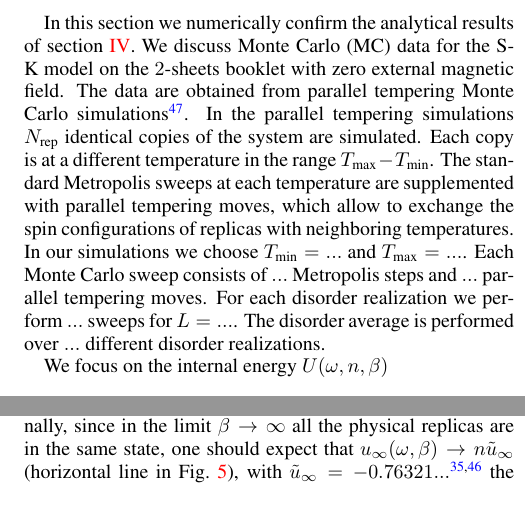
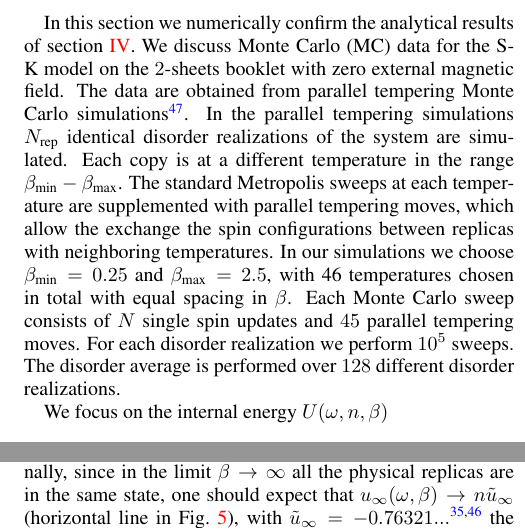
Before and after one commit to vincenzoalba/ent_spin_glass, a LaTeX paper (sk_model_v17.tex): two parts of the columns of page 9 of 15, joined at a grey line, cut so that both start at the same text. Compiled offline with pdfLaTeX.

Commit message:
Modified section 6

```diff
--- a/sk_model_v17.tex
+++ b/sk_model_v17.tex
@@ -1104,15 +1104,16 @@ In this section we numerically confirm the analytical results of section~\ref{so
 We discuss Monte Carlo (MC) data for the S-K model on the $2$-sheets booklet
 with zero external magnetic field. The data are obtained from parallel tempering
 Monte Carlo simulations~\cite{hukushima-1996}. In the parallel tempering simulations
-$N_{\textrm{rep}}$ identical copies of the system are simulated. Each copy is at a different temperature
-in the range $T_{\textrm{max}}-T_{\textrm{min}}$. The standard Metropolis sweeps at
+$N_{\textrm{rep}}$ identical disorder realizations of the system are simulated. Each copy is at
+a different temperature in the range $\beta_{\textrm{min}}-\beta_{\textrm{max}}$.
+The standard Metropolis sweeps at
 each temperature are supplemented with parallel tempering moves, which allow
-to exchange the spin configurations of replicas with neighboring temperatures.
-In our simulations we choose $T_{\textrm{min}}=...$ and $T_{\textrm{max}}=...$.
-Each Monte Carlo sweep consists of $...$ Metropolis steps and $...$ parallel
-tempering moves. For each disorder realization we perform $...$ sweeps for $L=...$.
-The disorder average is performed over $...$ different disorder realizations.
-
+the exchange the spin configurations between replicas with neighboring temperatures.
+In our simulations we choose $\beta_{\textrm{min}}=0.25$ and $\beta_{\textrm{max}}=2.5$, with 46 temperatures
+chosen in total with equal spacing in $\beta$.
+Each Monte Carlo sweep consists of $N$ single spin updates and $45$ parallel
+tempering moves. For each disorder realization we perform $10^5$ sweeps.
+The disorder average is performed over $128$ different disorder realizations.
 
 We focus on the internal energy $U(\omega,n,
 \beta)$
```
Also changed, not shown: sk_model_v17.pdf, sk_model_v17Notes.bib (line endings or trailing spaces), 2 other files.
